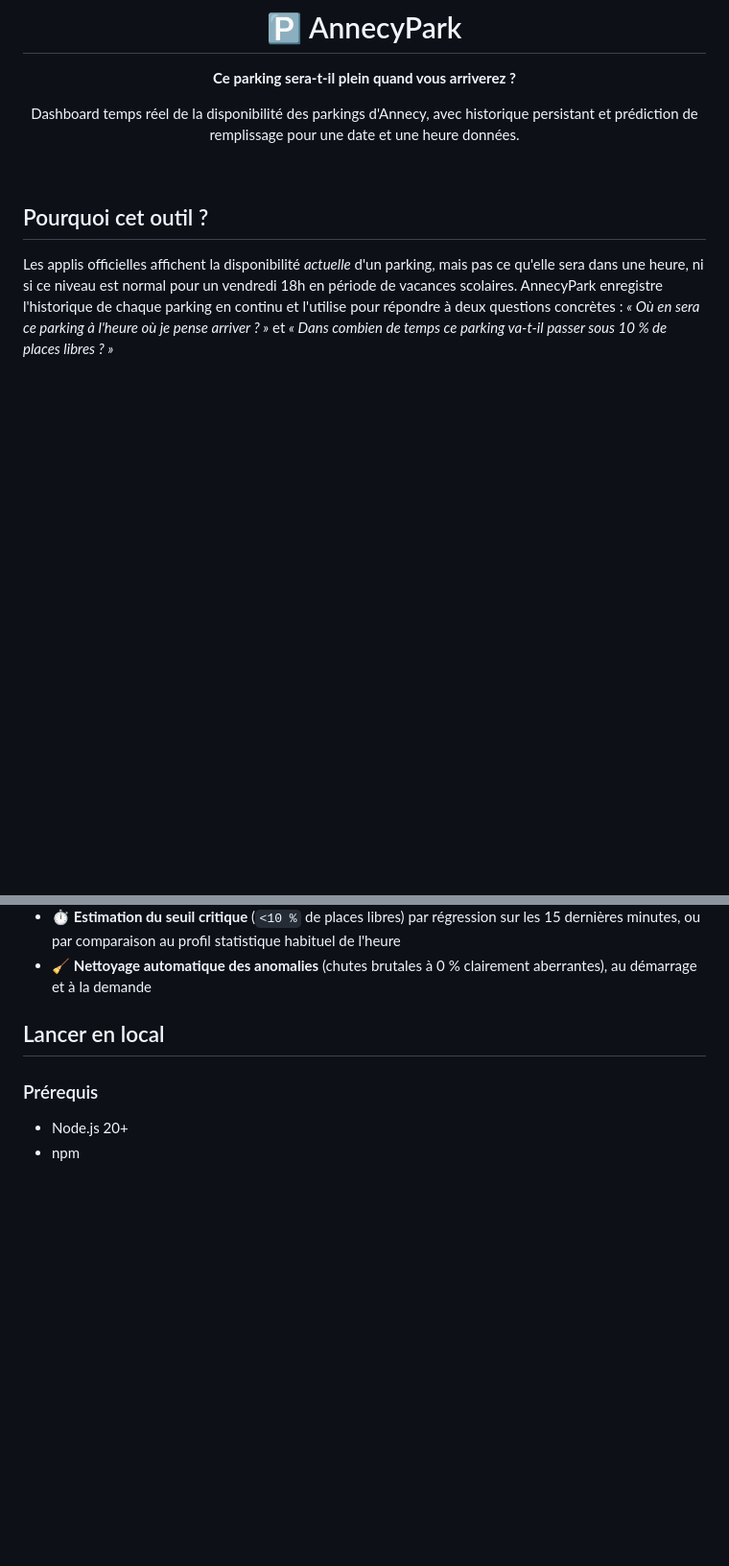
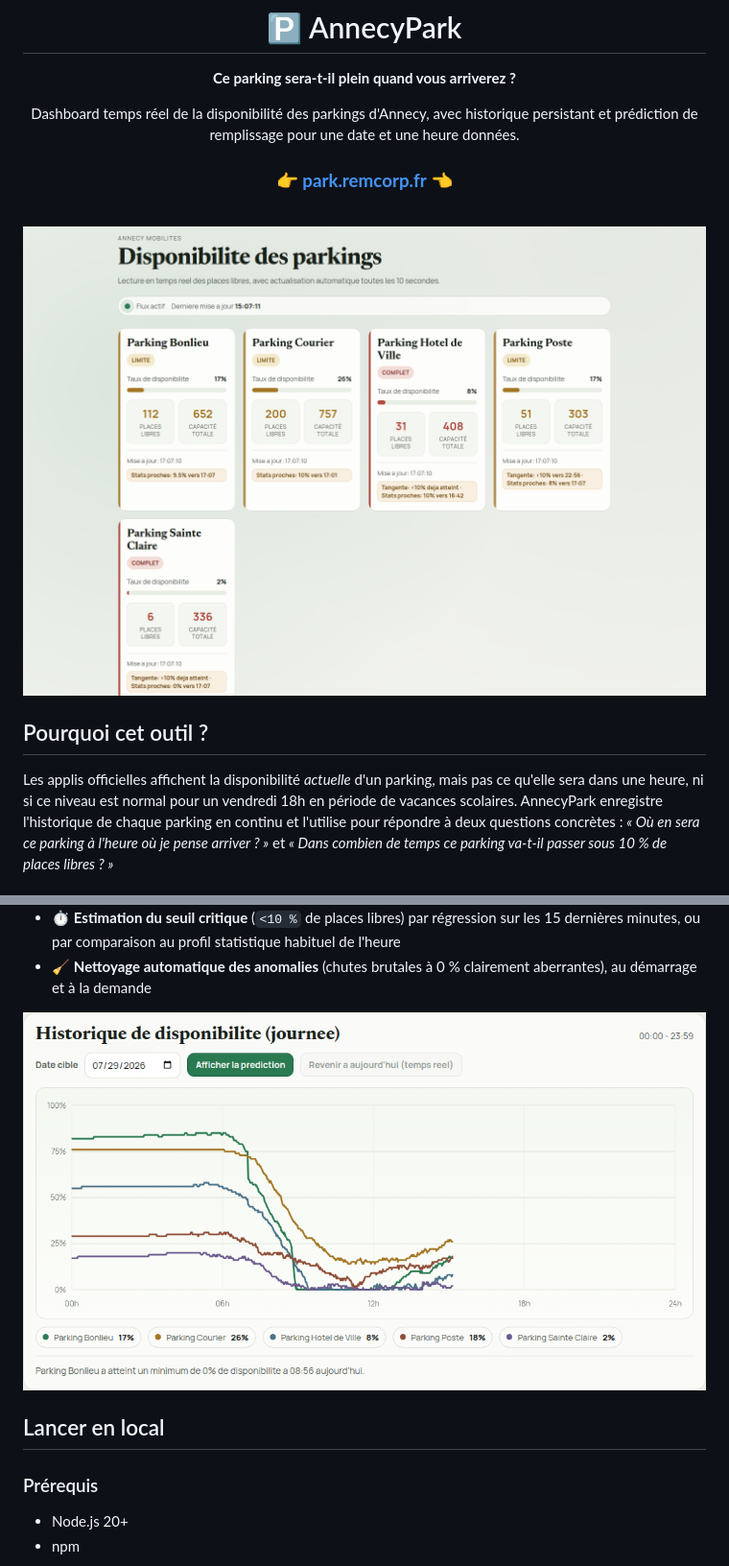
Before and after one commit to Rem7474/AnnecyPark, a Markdown page: README.md, 2 parts joined by grey strips. Shown: that part at 96% size. GitHub-like rendering; pictures changed too: docs/screenshots/dashboard.png (added), docs/screenshots/history.png (added); blank space fills up the shorter version.

Commit message:
docs: add live link and real screenshots to README
AnnecyPark is also deployed at park.remcorp.fr. Capture the actual
dashboard and history/prediction views from the live instance instead
of describing them in prose only.

```diff
--- a/README.md
+++ b/README.md
@@ -8,9 +8,13 @@ Dashboard temps réel de la disponibilité des parkings d'Annecy, avec
 historique persistant et prédiction de remplissage pour une date et une
 heure données.
 
+### 👉 [**park.remcorp.fr**](https://park.remcorp.fr) 👈
+
 </div>
 
 <br>
+
+<img src="docs/screenshots/dashboard.png" alt="Dashboard temps réel des parkings d'Annecy" width="100%">
 
 ## Pourquoi cet outil ?
 
@@ -36,6 +40,8 @@ arriver ? »* et *« Dans combien de temps ce parking va-t-il passer sous
   statistique habituel de l'heure
 - 🧹 **Nettoyage automatique des anomalies** (chutes brutales à 0 %
   clairement aberrantes), au démarrage et à la demande
+
+<img src="docs/screenshots/history.png" alt="Historique de disponibilité et mode prédiction" width="100%">
 
 ## Lancer en local
 
```
